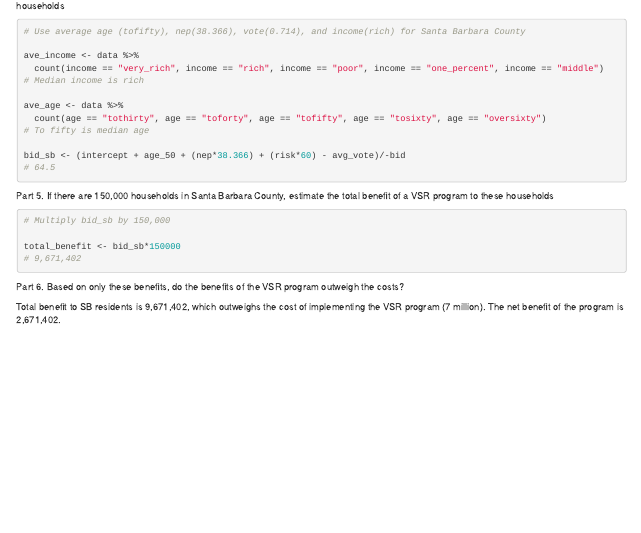
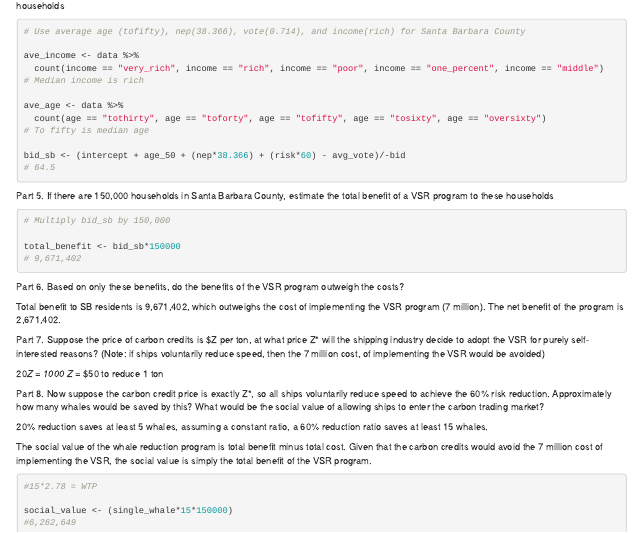
Before and after one commit to camilabobroff/ESM-204-HW-3, an R Markdown document (ESM204_HW3.Rmd): the page in a window 1100 px wide, from 1800 px down. Rendered offline with R 4.5, knitr and Pandoc, with nearby package versions; code that draws random numbers runs with fixed seeds of ours.

Commit message:
Finished part 7 and part 8

````diff
--- a/ESM204_HW3.Rmd
+++ b/ESM204_HW3.Rmd
@@ -142,3 +142,22 @@ total_benefit <- bid_sb*150000
 Part 6. Based on only these benefits, do the benefits of the VSR program outweigh the costs?
 
 Total benefit to SB residents is 9,671,402, which outweighs the cost of implementing the VSR program (7 million). The net benefit of the program is 2,671,402.
+
+Part 7. Suppose the price of carbon credits is $Z per ton, at what price Z* will the shipping industry decide to adopt the VSR for purely self-interested reasons? (Note: if ships voluntarily reduce speed, then the 7 million cost, of implementing the VSR would be avoided)
+
+20*Z = 1000
+Z* = $50 to reduce 1 ton
+
+Part 8. Now suppose the carbon credit price is exactly Z*, so all ships voluntarily reduce speed to achieve the 60% risk reduction. Approximately how many whales would be saved by this? What would be the social value of allowing ships to enter the carbon trading market?
+
+20% reduction saves at least 5 whales, assuming a constant ratio, a 60% reduction ratio saves at least 15 whales.
+
+The social value of the whale reduction program is total benefit minus total cost. Given that the carbon credits would avoid the 7 million cost of implementing the VSR, the social value is simply the total benefit of the VSR program.
+
+```{r}
+
+#15*2.78 = WTP
+
+social_value <- (single_whale*15*150000)
+#6,262,649
+```
````
